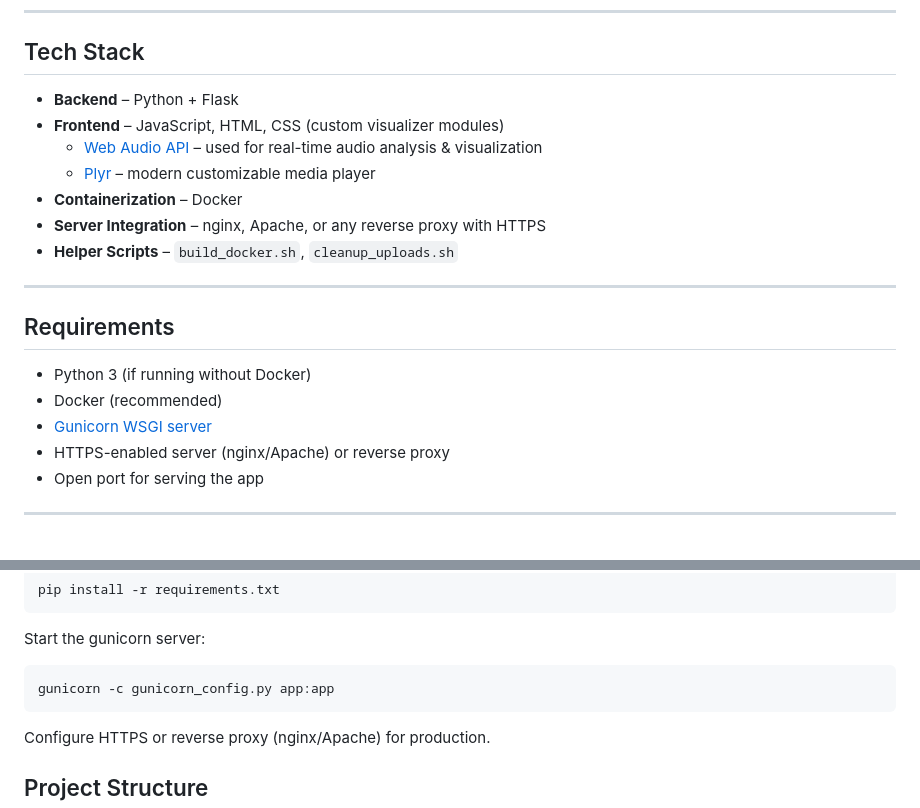
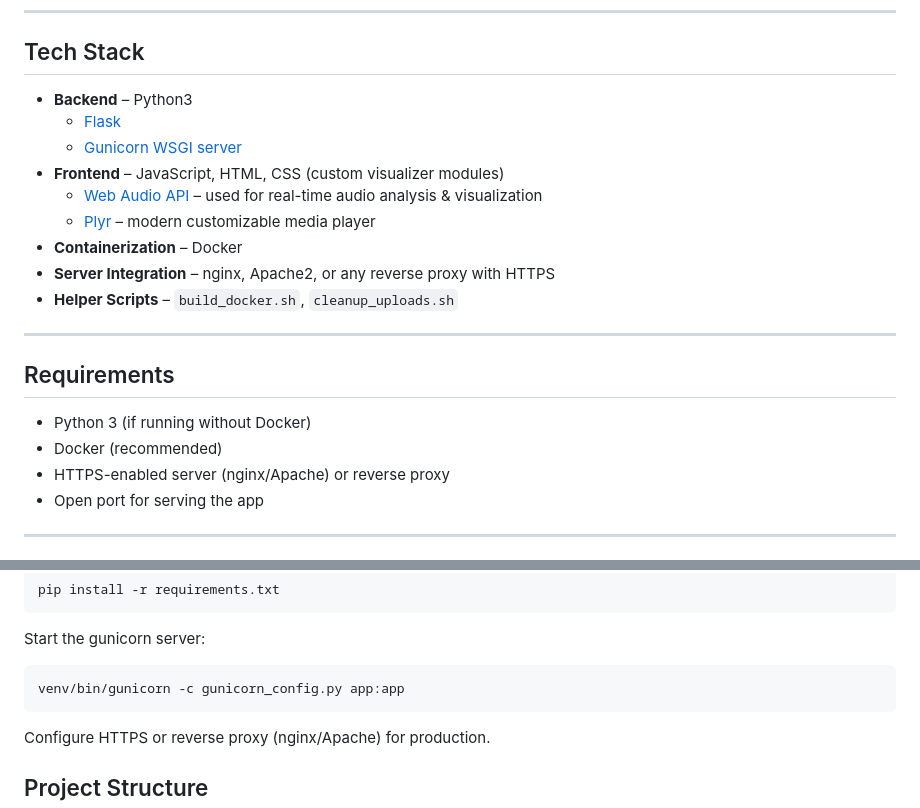
Before and after one commit to Hyndzia/hyndzia.xyz-visualizer, a Markdown page: README.md, 2 parts joined by grey strips. GitHub-like rendering.

````diff
--- a/README.md
+++ b/README.md
@@ -31,12 +31,14 @@ Built with **Python (Flask)** on the backend and **JavaScript/HTML/CSS** on the
 
 ## Tech Stack
 
-- **Backend** – Python + Flask
+- **Backend** – Python3
+    - [Flask](https://flask.palletsprojects.com/en/stable/)
+    - [Gunicorn WSGI server](https://docs.gunicorn.org/en/stable/)
 - **Frontend** – JavaScript, HTML, CSS (custom visualizer modules)
   - [Web Audio API](https://developer.mozilla.org/en-US/docs/Web/API/Web_Audio_API) – used for real-time audio analysis & visualization
   - [Plyr](https://plyr.io/) – modern customizable media player
 - **Containerization** – Docker
-- **Server Integration** – nginx, Apache, or any reverse proxy with HTTPS
+- **Server Integration** – nginx, Apache2, or any reverse proxy with HTTPS
 - **Helper Scripts** – `build_docker.sh`, `cleanup_uploads.sh`
 
 ---
@@ -45,7 +47,6 @@ Built with **Python (Flask)** on the backend and **JavaScript/HTML/CSS** on the
 
 - Python 3 (if running without Docker)
 - Docker (recommended)
-- [Gunicorn WSGI server](https://docs.gunicorn.org/en/stable/)
 - HTTPS-enabled server (nginx/Apache) or reverse proxy
 - Open port for serving the app
 
@@ -92,7 +93,7 @@ pip install -r requirements.txt
 ```
 Start the gunicorn server:
 ```
-gunicorn -c gunicorn_config.py app:app
+venv/bin/gunicorn -c gunicorn_config.py app:app
 ```
 Configure HTTPS or reverse proxy (nginx/Apache) for production.
 
````
